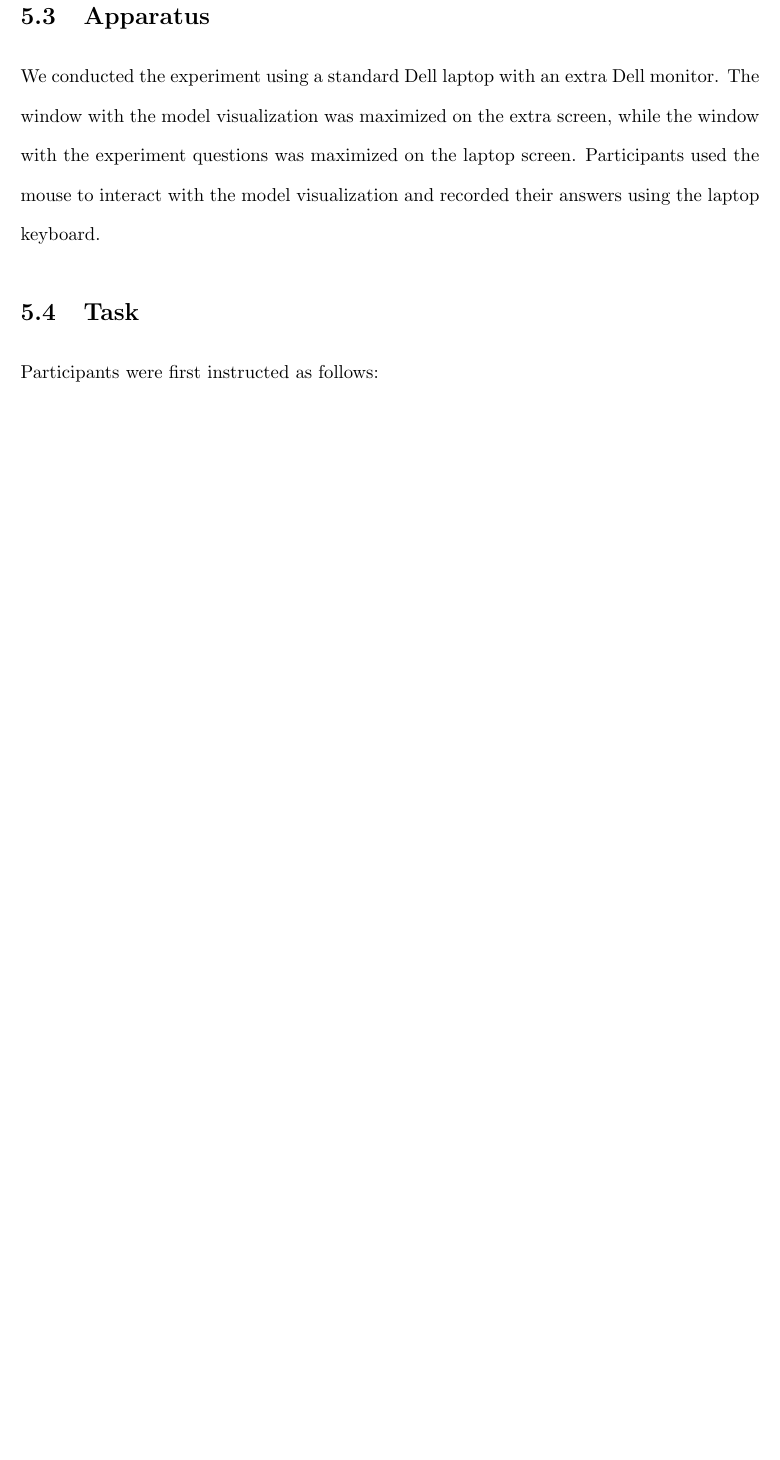
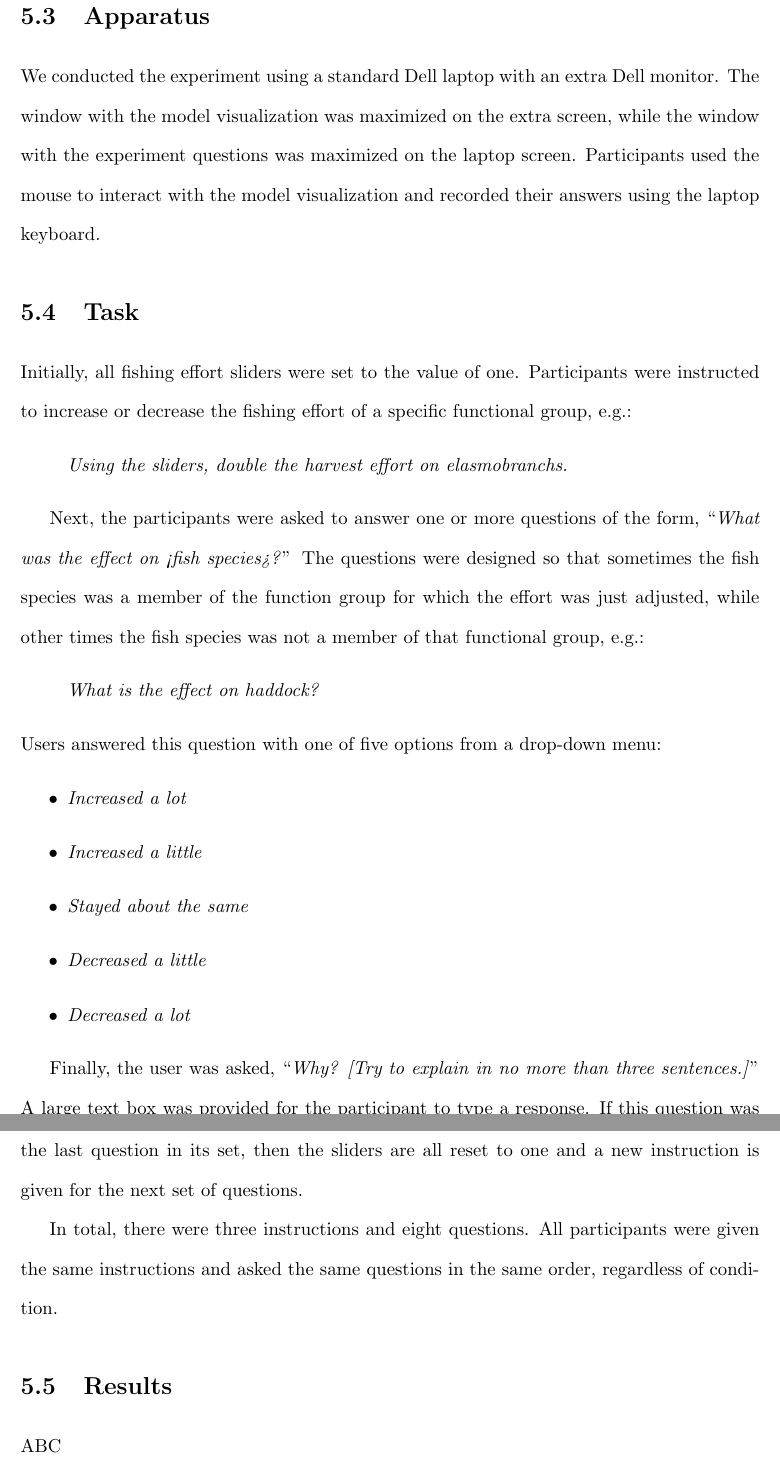
Before and after one commit to carmenism/thesis, a LaTeX thesis (thesis/thesis.tex, which reads thesis/evaluation.tex): part of page 36 of 40 before the commit and two parts of pages 36 and 37 of 41 after it, the two joined at a grey line, cut so that both start at the same text, the shorter picture padded with empty space. Compiled offline with pdfLaTeX.

Commit message:
added task

```diff
--- a/thesis/evaluation.tex
+++ b/thesis/evaluation.tex
@@ -16,4 +16,28 @@ We conducted the experiment using a standard Dell laptop with an extra Dell moni
 
 \section{Task}
 
-Participants were first instructed as follows:
+Initially, all fishing effort sliders were set to the value of one.  Participants were  instructed to increase or decrease the fishing effort of a specific functional group, e.g.:
+\begin{quote}
+\textit{Using the sliders, double the harvest effort on elasmobranchs.}
+\end{quote}
+
+Next, the participants were asked to answer one or more questions of the form, ``\textit{What was the effect on <fish species>?}''  The questions were designed so that sometimes the fish species was a member of the function group for which the effort was just adjusted, while other times the fish species was not a member of that functional group, e.g.:
+\begin{quote}
+\textit{What is the effect on haddock?}
+\end{quote}
+Users answered this question with one of five options from a drop-down menu:
+\begin{itemize}
+\item \textit{Increased a lot}
+\item \textit{Increased a little}
+\item \textit{Stayed about the same}
+\item \textit{Decreased a little}
+\item \textit{Decreased a lot}
+\end{itemize}
+
+Finally, the user was asked, ``\textit{Why? [Try to explain in no more than three sentences.]}''  A large text box was provided for the participant to type a response.  If this question was the last question in its set, then the sliders are all reset to one and a new instruction is given for the next set of questions.
+
+In total, there were three instructions and eight questions.  All participants were given the same instructions and asked the same questions in the same order, regardless of condition.
+
+\section{Results}
+
+ABC
```
Also changed, not shown: thesis/evaluation.tex (2 more changed lines).
